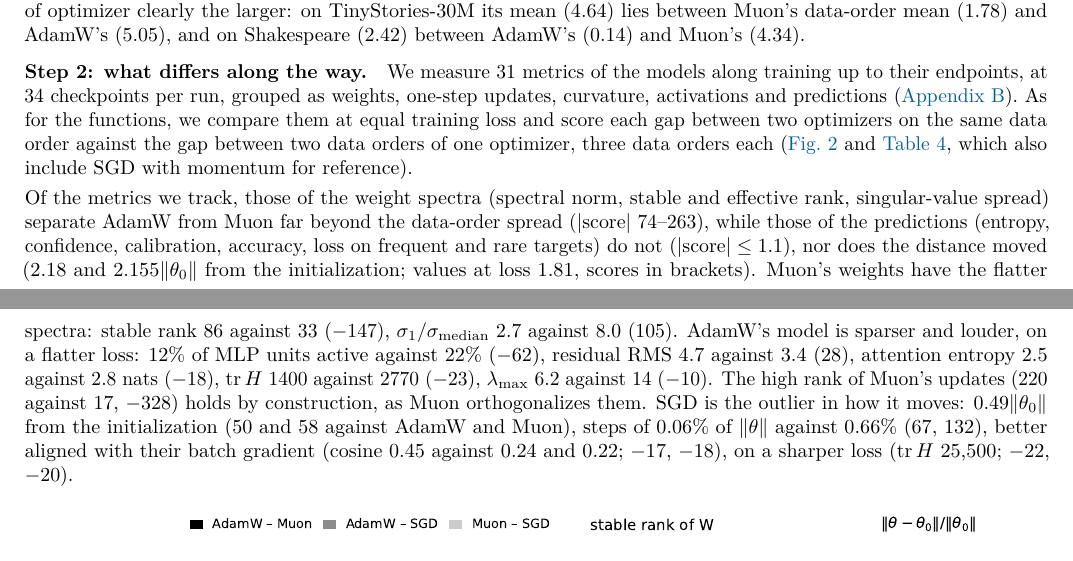
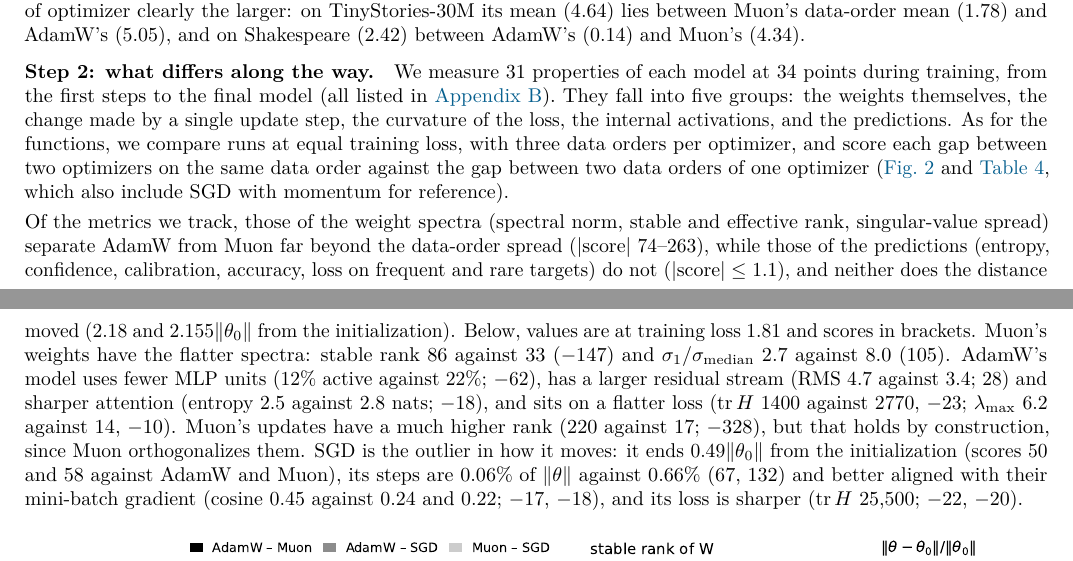
Before and after one commit to qqgjyx/MIT-6.7910, a LaTeX document (report/checkpoint.tex): two parts of pages 1 and 2 of 7, joined at a grey line, cut so that both start at the same text. Compiled offline with pdfLaTeX.

Commit message:
Checkpoint step 2: plain sentences for what is measured and how, and for the findings

```diff
--- a/report/checkpoint.tex
+++ b/report/checkpoint.tex
@@ -76,25 +76,26 @@ and Muon on TinyStories-10M, against 1.2--1.9 between two data orders of AdamW a
 change of optimizer clearly the larger: on TinyStories-30M its mean (4.64) lies between Muon's data-order mean (1.78)
 and AdamW's (5.05), and on Shakespeare (2.42) between AdamW's (0.14) and Muon's (4.34).
 
-\paragraph{Step 2: what differs along the way.} We measure 31 metrics of the models along training up to their
-endpoints, at 34 checkpoints per run, grouped as weights, one-step updates, curvature, activations and predictions
-(\cref{app:metrics}). As for the functions, we compare them at equal training loss and score each gap between two
-optimizers on the same data order against the gap between two data orders of one optimizer, three data orders each
+\paragraph{Step 2: what differs along the way.} We measure 31 properties of each model at 34 points during training,
+from the first steps to the final model (all listed in \cref{app:metrics}). They fall into five groups: the weights
+themselves, the change made by a single update step, the curvature of the loss, the internal activations, and the
+predictions. As for the functions, we compare runs at equal training loss, with three data orders per optimizer, and
+score each gap between two optimizers on the same data order against the gap between two data orders of one optimizer
 (\cref{fig:rank} and \cref{tab:app-metrics}, which also include SGD with momentum for reference).
 
 Of the metrics we track, those of the weight spectra (spectral norm, stable and effective rank, singular-value
 spread) separate AdamW from Muon far beyond the data-order spread ($|\text{score}|$ 74--263), while those of the
 predictions (entropy, confidence, calibration, accuracy, loss on frequent and rare targets) do not ($|\text{score}|\leq
-1.1$), nor does the distance moved (2.18 and 2.155$\|\theta_0\|$ from the initialization; values at loss 1.81, scores
-in brackets).
-Muon's weights have the flatter spectra: stable rank 86 against 33 ($-147$), $\sigma_1/\sigma_{\rm median}$ 2.7
-against 8.0 (105). AdamW's model is sparser and louder, on a flatter loss: 12\% of MLP units active against 22\%
-($-62$), residual RMS 4.7 against 3.4 (28), attention entropy 2.5 against 2.8 nats ($-18$), $\operatorname{tr}H$ 1400
-against 2770 ($-23$), $\lambda_{\max}$ 6.2 against 14 ($-10$). The high rank of Muon's updates (220 against 17,
-$-328$) holds by construction, as Muon orthogonalizes them. SGD is the outlier in how it moves: 0.49$\|\theta_0\|$ from
-the initialization (50 and 58 against AdamW and Muon), steps of 0.06\% of $\|\theta\|$ against 0.66\% (67, 132), better
-aligned with their batch gradient (cosine 0.45 against 0.24 and 0.22; $-17$, $-18$), on a sharper loss
-($\operatorname{tr}H$ 25{,}500; $-22$, $-20$).
+1.1$), and neither does the distance moved (2.18 and 2.155$\|\theta_0\|$ from the initialization). Below, values are
+at training loss 1.81 and scores in brackets. Muon's weights have the flatter spectra: stable rank 86 against 33
+($-147$) and $\sigma_1/\sigma_{\rm median}$ 2.7 against 8.0 (105). AdamW's model uses fewer MLP units (12\% active
+against 22\%; $-62$), has a larger residual stream (RMS 4.7 against 3.4; 28) and sharper attention (entropy 2.5 against
+2.8 nats; $-18$), and sits on a flatter loss ($\operatorname{tr}H$ 1400 against 2770, $-23$; $\lambda_{\max}$ 6.2
+against 14, $-10$). Muon's updates have a much higher rank (220 against 17; $-328$), but that holds by construction,
+since Muon orthogonalizes them. SGD is the outlier in how it moves: it ends 0.49$\|\theta_0\|$ from the
+initialization (scores 50 and 58 against AdamW and Muon), its steps are 0.06\% of $\|\theta\|$ against 0.66\% (67,
+132) and better aligned with their mini-batch gradient (cosine 0.45 against 0.24 and 0.22; $-17$, $-18$), and its
+loss is sharper ($\operatorname{tr}H$ 25{,}500; $-22$, $-20$).
 
 \begin{figure}[h]
 \centering
```
Also changed, not shown: report/.latex/checkpoint.pdf, report/checkpoint.pdf.
